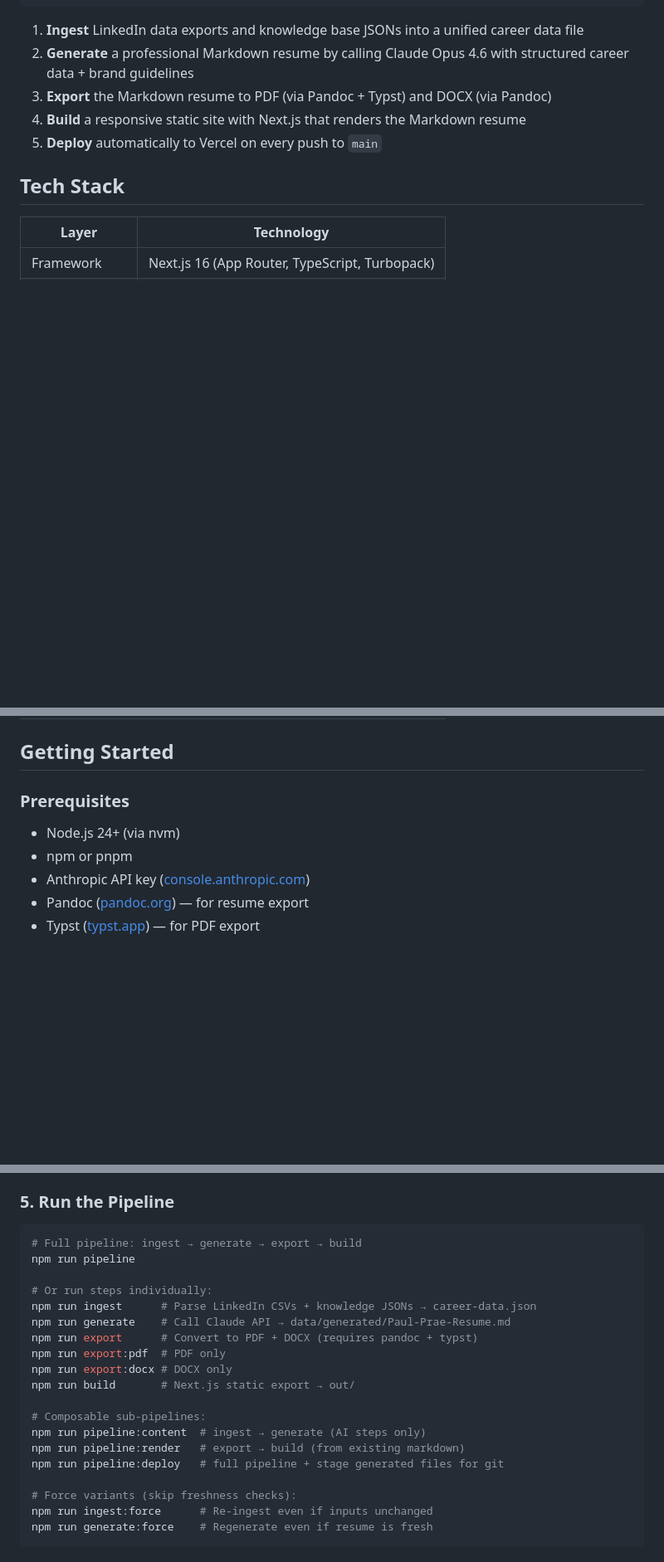
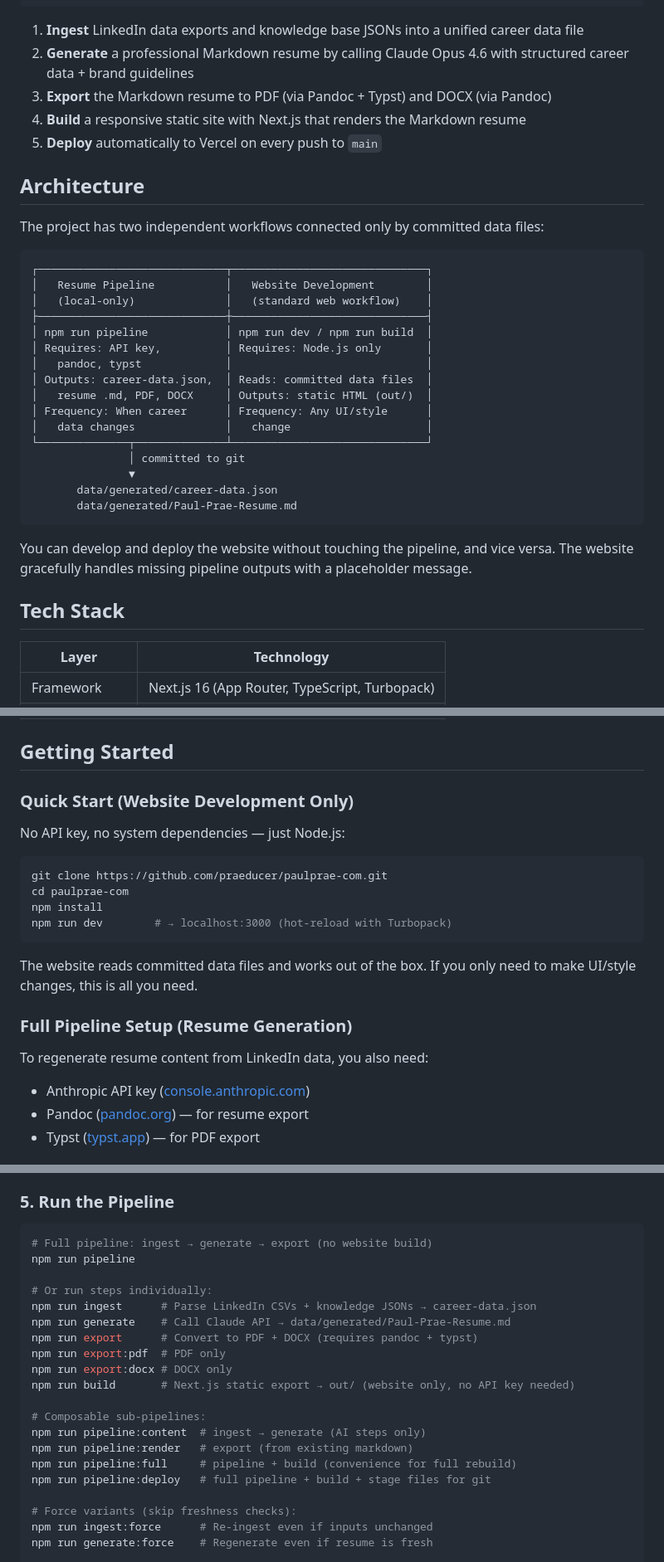
Before and after one commit to praeducer/paulprae-com, a Markdown page: README.md, 3 parts joined by grey strips. Shown at 83% size. GitHub-like rendering; blank space fills up the shorter version.

Commit message:
docs: add architecture diagram, local dev guide, and CI badge
- Add CI status badge to README header
- Add architecture section showing pipeline vs website independence
- Expand Getting Started with Quick Start (no API key needed)
- Add common development tasks table with hot-reload instructions
- Update pipeline commands to reflect decoupled build
- Remove ignoreCommand documentation (feature was removed)
- Add force-push warning to CONTRIBUTING.md rules

Co-Authored-By: Claude Opus 4.6 <noreply@anthropic.com>

````diff
--- a/README.md
+++ b/README.md
@@ -24,6 +26,31 @@ LinkedIn CSV Export → Ingestion Script → Claude API → Markdown Resume →
 4. **Build** a responsive static site with Next.js that renders the Markdown resume
 5. **Deploy** automatically to Vercel on every push to `main`
 
+## Architecture
+
+The project has two independent workflows connected only by committed data files:
+
+```
+┌─────────────────────────────┬──────────────────────────────┐
+│   Resume Pipeline           │   Website Development        │
+│   (local-only)              │   (standard web workflow)    │
+├─────────────────────────────┼──────────────────────────────┤
+│ npm run pipeline            │ npm run dev / npm run build  │
+│ Requires: API key,          │ Requires: Node.js only       │
+│   pandoc, typst             │                              │
+│ Outputs: career-data.json,  │ Reads: committed data files  │
+│   resume .md, PDF, DOCX     │ Outputs: static HTML (out/)  │
+│ Frequency: When career      │ Frequency: Any UI/style      │
+│   data changes              │   change                     │
+└──────────────┬──────────────┴──────────────────────────────┘
+               │ committed to git
+               ▼
+       data/generated/career-data.json
+       data/generated/Paul-Prae-Resume.md
+```
+
+You can develop and deploy the website without touching the pipeline, and vice versa. The website gracefully handles missing pipeline outputs with a placeholder message.
+
 ## Tech Stack
 
 | Layer         | Technology                                     |
@@ -41,10 +68,23 @@ LinkedIn CSV Export → Ingestion Script → Claude API → Markdown Resume →
 
 ## Getting Started
 
-### Prerequisites
+### Quick Start (Website Development Only)
 
-- Node.js 24+ (via nvm)
-- npm or pnpm
+No API key, no system dependencies — just Node.js:
+
+```bash
+git clone https://github.com/praeducer/paulprae-com.git
+cd paulprae-com
+npm install
+npm run dev        # → localhost:3000 (hot-reload with Turbopack)
+```
+
+The website reads committed data files and works out of the box. If you only need to make UI/style changes, this is all you need.
+
+### Full Pipeline Setup (Resume Generation)
+
+To regenerate resume content from LinkedIn data, you also need:
+
 - Anthropic API key ([console.anthropic.com](https://console.anthropic.com/))
 - Pandoc ([pandoc.org](https://pandoc.org/installing.html)) — for resume export
 - Typst ([typst.app](https://github.com/typst/typst)) — for PDF export
@@ -132,7 +172,7 @@ Verify: `pandoc --version && typst --version`
 ### 5. Run the Pipeline
 
 ```bash
-# Full pipeline: ingest → generate → export → build
+# Full pipeline: ingest → generate → export (no website build)
 npm run pipeline
 
 # Or run steps individually:
@@ -141,12 +181,13 @@ npm run generate    # Call Claude API → data/generated/Paul-Prae-Resume.md
 npm run export      # Convert to PDF + DOCX (requires pandoc + typst)
 npm run export:pdf  # PDF only
 npm run export:docx # DOCX only
-npm run build       # Next.js static export → out/
+npm run build       # Next.js static export → out/ (website only, no API key needed)
 
 # Composable sub-pipelines:
 npm run pipeline:content  # ingest → generate (AI steps only)
-npm run pipeline:render   # export → build (from existing markdown)
-npm run pipeline:deploy   # full pipeline + stage generated files for git
+npm run pipeline:render   # export (from existing markdown)
+npm run pipeline:full     # pipeline + build (convenience for full rebuild)
+npm run pipeline:deploy   # full pipeline + build + stage files for git
 
 # Force variants (skip freshness checks):
 npm run ingest:force      # Re-ingest even if inputs unchanged
````
Also changed, not shown: other parts of README.md (+15 -2 lines), CONTRIBUTING.md (+1 -0 lines).
